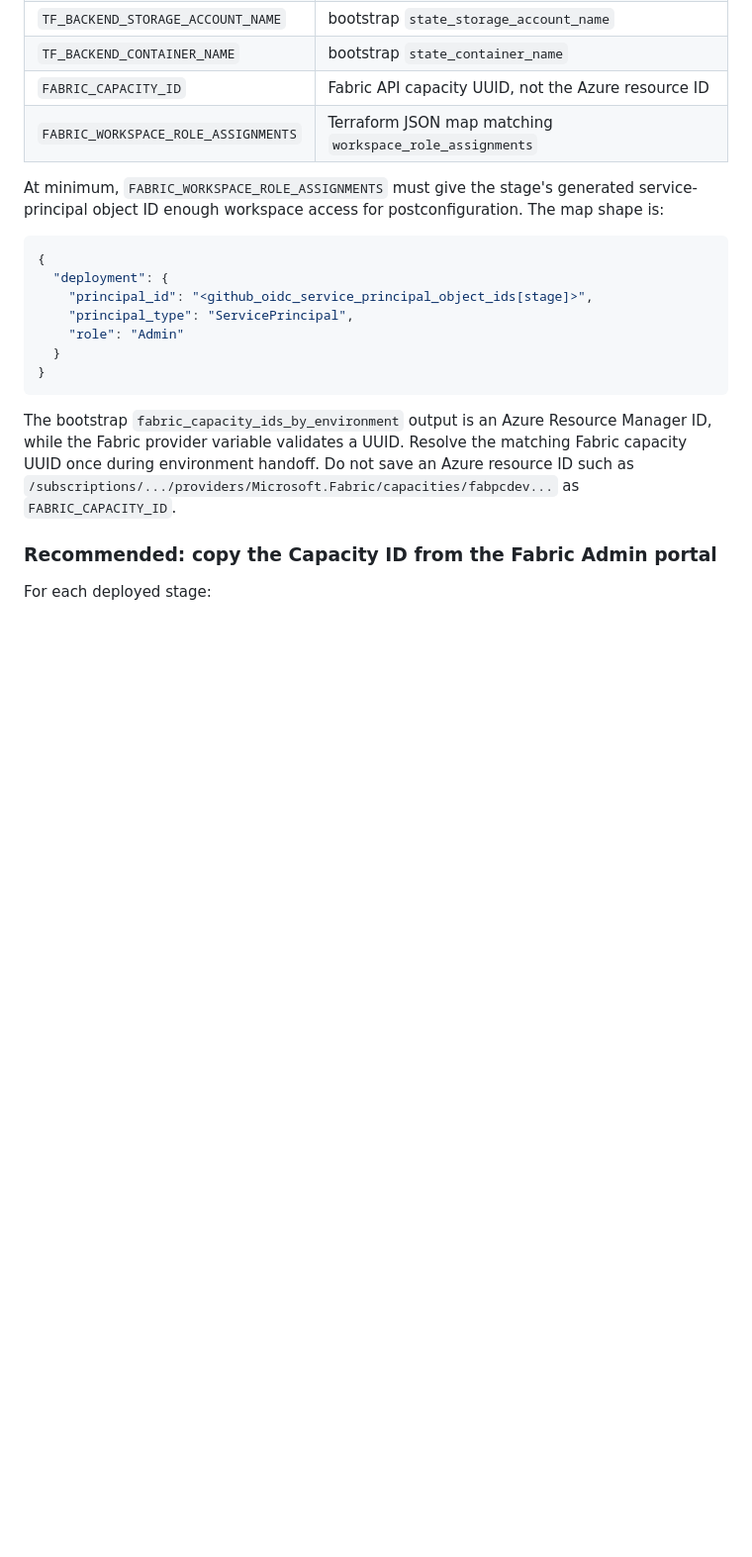
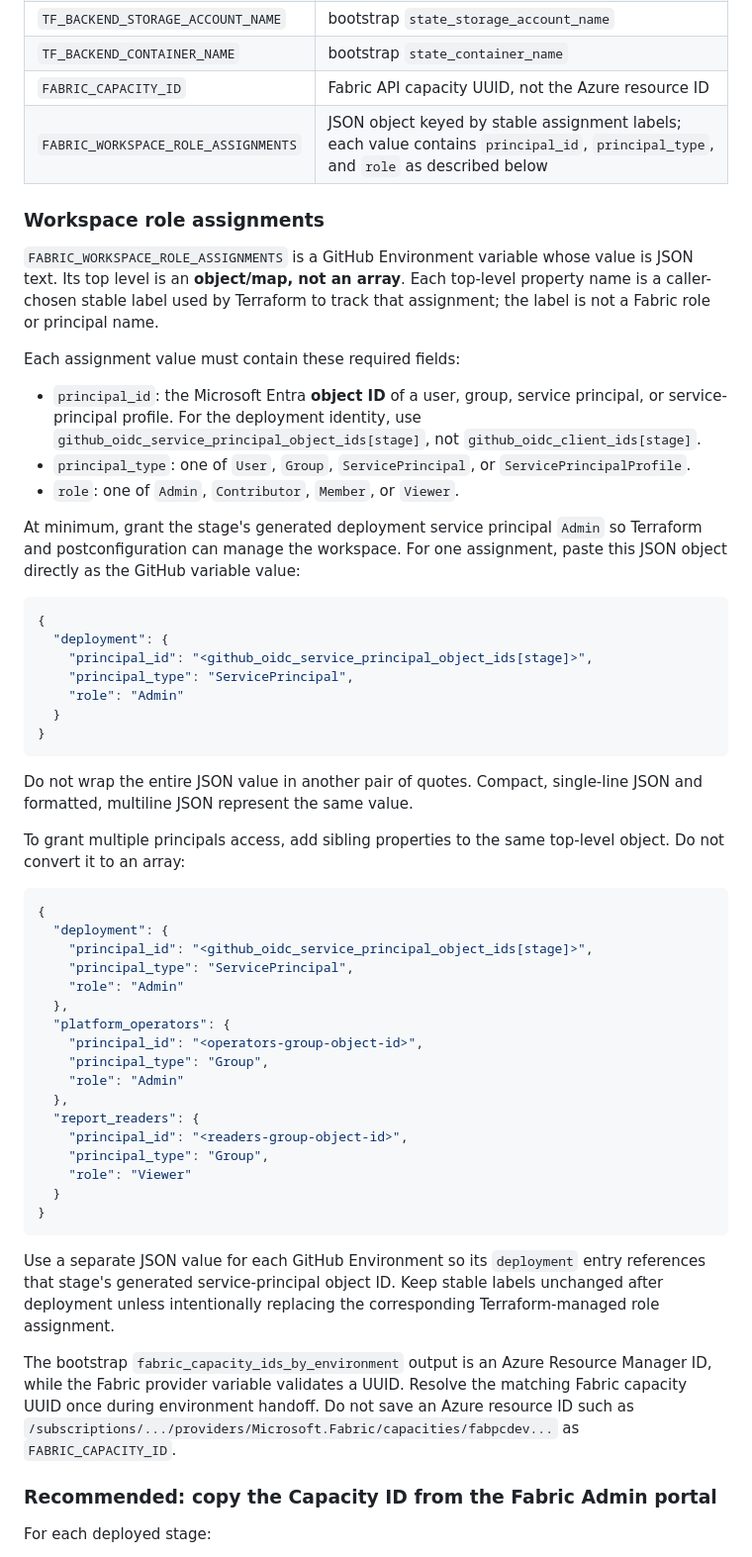
Before and after one commit to martins-vds/people-counter, a Markdown page: docs/github-deployment.md, the part around the change. Shown at 99% size. GitHub-like rendering; blank space fills up the shorter version.

Commit message:
Clarify workspace role assignment JSON
Document the top-level map shape, stable labels, required fields, allowed principal types and roles, Entra object ID source, and multiple-assignment format.

Co-authored-by: Copilot <223556219+Copilot@users.noreply.github.com>

````diff
--- a/docs/github-deployment.md
+++ b/docs/github-deployment.md
@@ -109,11 +109,28 @@ Configure these required non-secret variables in every environment:
 | `TF_BACKEND_STORAGE_ACCOUNT_NAME` | bootstrap `state_storage_account_name` |
 | `TF_BACKEND_CONTAINER_NAME` | bootstrap `state_container_name` |
 | `FABRIC_CAPACITY_ID` | Fabric API capacity UUID, not the Azure resource ID |
-| `FABRIC_WORKSPACE_ROLE_ASSIGNMENTS` | Terraform JSON map matching `workspace_role_assignments` |
+| `FABRIC_WORKSPACE_ROLE_ASSIGNMENTS` | JSON object keyed by stable assignment labels; each value contains `principal_id`, `principal_type`, and `role` as described below |
 
-At minimum, `FABRIC_WORKSPACE_ROLE_ASSIGNMENTS` must give the stage's generated
-service-principal object ID enough workspace access for postconfiguration. The
-map shape is:
+### Workspace role assignments
+
+`FABRIC_WORKSPACE_ROLE_ASSIGNMENTS` is a GitHub Environment variable whose
+value is JSON text. Its top level is an **object/map, not an array**. Each
+top-level property name is a caller-chosen stable label used by Terraform to
+track that assignment; the label is not a Fabric role or principal name.
+
+Each assignment value must contain these required fields:
+
+- `principal_id`: the Microsoft Entra **object ID** of a user, group, service
+  principal, or service-principal profile. For the deployment identity, use
+  `github_oidc_service_principal_object_ids[stage]`, not
+  `github_oidc_client_ids[stage]`.
+- `principal_type`: one of `User`, `Group`, `ServicePrincipal`, or
+  `ServicePrincipalProfile`.
+- `role`: one of `Admin`, `Contributor`, `Member`, or `Viewer`.
+
+At minimum, grant the stage's generated deployment service principal `Admin`
+so Terraform and postconfiguration can manage the workspace. For one
+assignment, paste this JSON object directly as the GitHub variable value:
 
 ```json
 {
@@ -124,6 +141,37 @@ map shape is:
   }
 }
 ```
+
+Do not wrap the entire JSON value in another pair of quotes. Compact,
+single-line JSON and formatted, multiline JSON represent the same value.
+
+To grant multiple principals access, add sibling properties to the same
+top-level object. Do not convert it to an array:
+
+```json
+{
+  "deployment": {
+    "principal_id": "<github_oidc_service_principal_object_ids[stage]>",
+    "principal_type": "ServicePrincipal",
+    "role": "Admin"
+  },
+  "platform_operators": {
+    "principal_id": "<operators-group-object-id>",
+    "principal_type": "Group",
+    "role": "Admin"
+  },
+  "report_readers": {
+    "principal_id": "<readers-group-object-id>",
+    "principal_type": "Group",
+    "role": "Viewer"
+  }
+}
+```
+
+Use a separate JSON value for each GitHub Environment so its `deployment`
+entry references that stage's generated service-principal object ID. Keep
+stable labels unchanged after deployment unless intentionally replacing the
+corresponding Terraform-managed role assignment.
 
 The bootstrap `fabric_capacity_ids_by_environment` output is an Azure Resource
 Manager ID, while the Fabric provider variable validates a UUID. Resolve the
````
